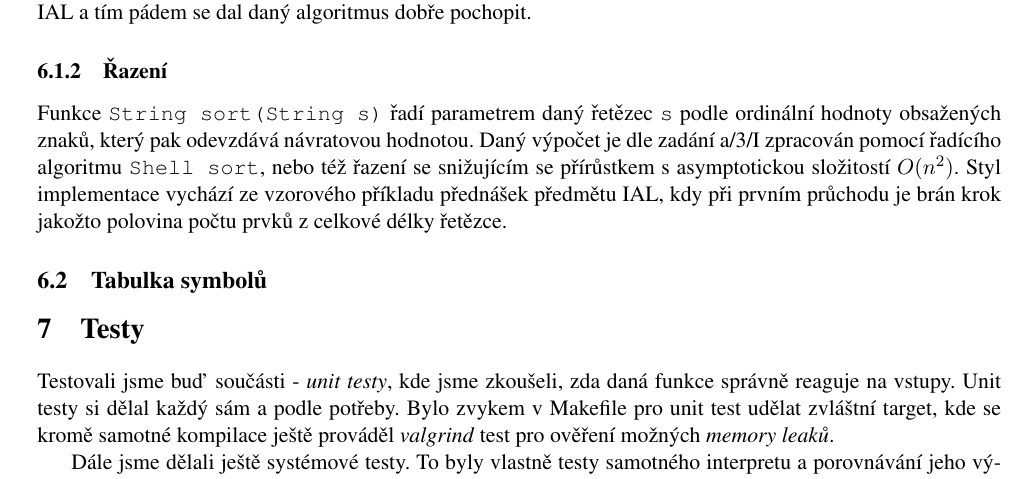
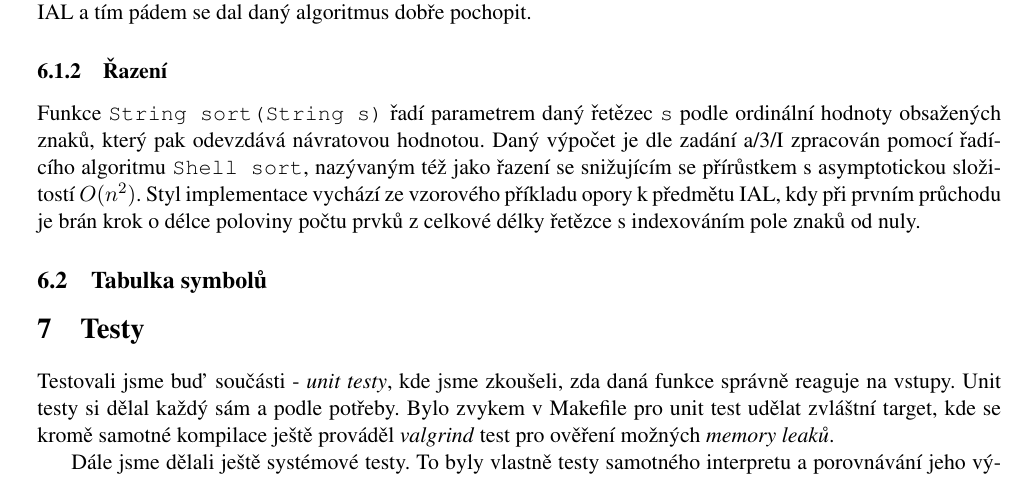
Before and after one commit to kysel/IFJ16, a LaTeX document (docs/dokumentace.tex): part of page 6 of 10, cut so that both start at the same text. Compiled offline with pdfLaTeX.

Commit message:
Korekce odstavce razeni.

```diff
--- a/docs/dokumentace.tex
+++ b/docs/dokumentace.tex
@@ -167,7 +167,7 @@ Vestavěné funkce jsou pro přehlednost rozděleny na dvě části, neboť podl
 Funkce \texttt{int find(String s, String search)} hledá první výskyt zadaného podřetězce (v parametru \texttt{search}) a vrátí jeho pozici (počítanou od nuly). V naší variantě a/3/I jsme měli za úkol implementovat tuto funkci pomocí \texttt{Knuth-Morris-Prattova algoritmu}. Ten byl zformulován v roce 1977 pány Donaldem Knuthem, Vaughanem Prattem a Jamesem Norrisem. Tento algoritmus nejdříve prohledá vyhledáváne slovo a na základě opakování jeho prefixu označí určitý vzorek jako fail-vektor (unás označený jako pole \texttt{p[n]}). Toto pole znázorňovalo stavový automat. KMP je velmi dobře vysvětlen ve studijní opoře předmětu IAL a tím pádem se dal daný algoritmus dobře pochopit.
 
 \subsubsection {Řazení}
-Funkce \texttt{String sort(String s)} řadí parametrem daný řetězec \texttt{s} podle ordinální hodnoty obsažených znaků, který pak odevzdává návratovou hodnotou. Daný výpočet je dle zadání a/3/I zpracován pomocí řadícího algoritmu \texttt{Shell sort}, nebo též řazení se snižujícím se přírůstkem s asymptotickou složitostí $O(n^{2})$. Styl implementace vychází ze vzorového příkladu přednášek předmětu IAL, kdy při prvním průchodu je brán krok jakožto polovina počtu prvků z celkové délky řetězce.
+Funkce \texttt{String sort(String s)} řadí parametrem daný řetězec \texttt{s} podle ordinální hodnoty obsažených znaků, který pak odevzdává návratovou hodnotou. Daný výpočet je dle zadání a/3/I zpracován pomocí řadícího algoritmu \texttt{Shell sort}, nazývaným též jako řazení se snižujícím se přírůstkem s asymptotickou složitostí~$O(n^{2})$. Styl implementace vychází ze vzorového příkladu opory k předmětu IAL, kdy při prvním průchodu je brán krok o délce poloviny počtu prvků z celkové délky řetězce s indexováním pole znaků od nuly.
 
 \subsection{Tabulka symbolů}
 
```
